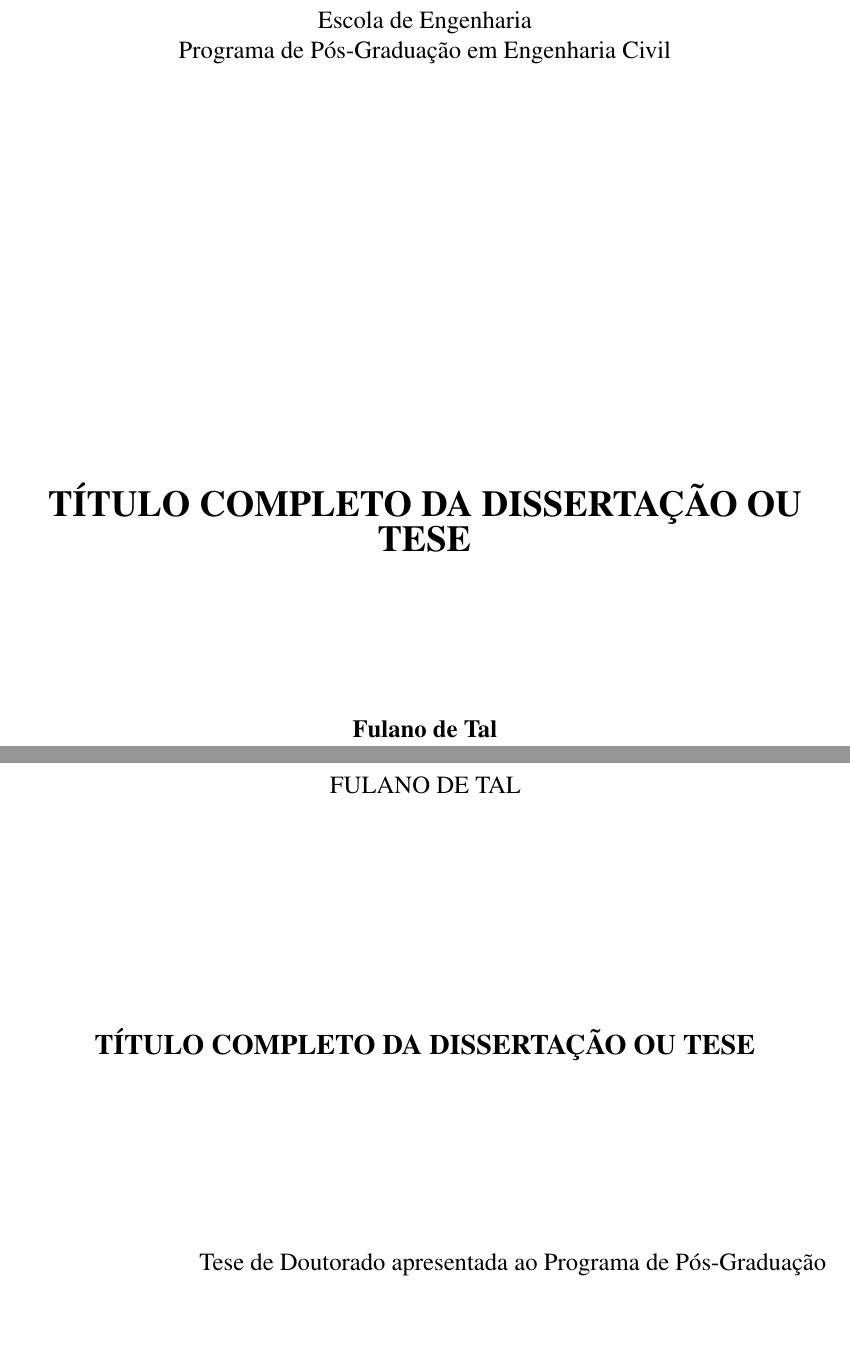
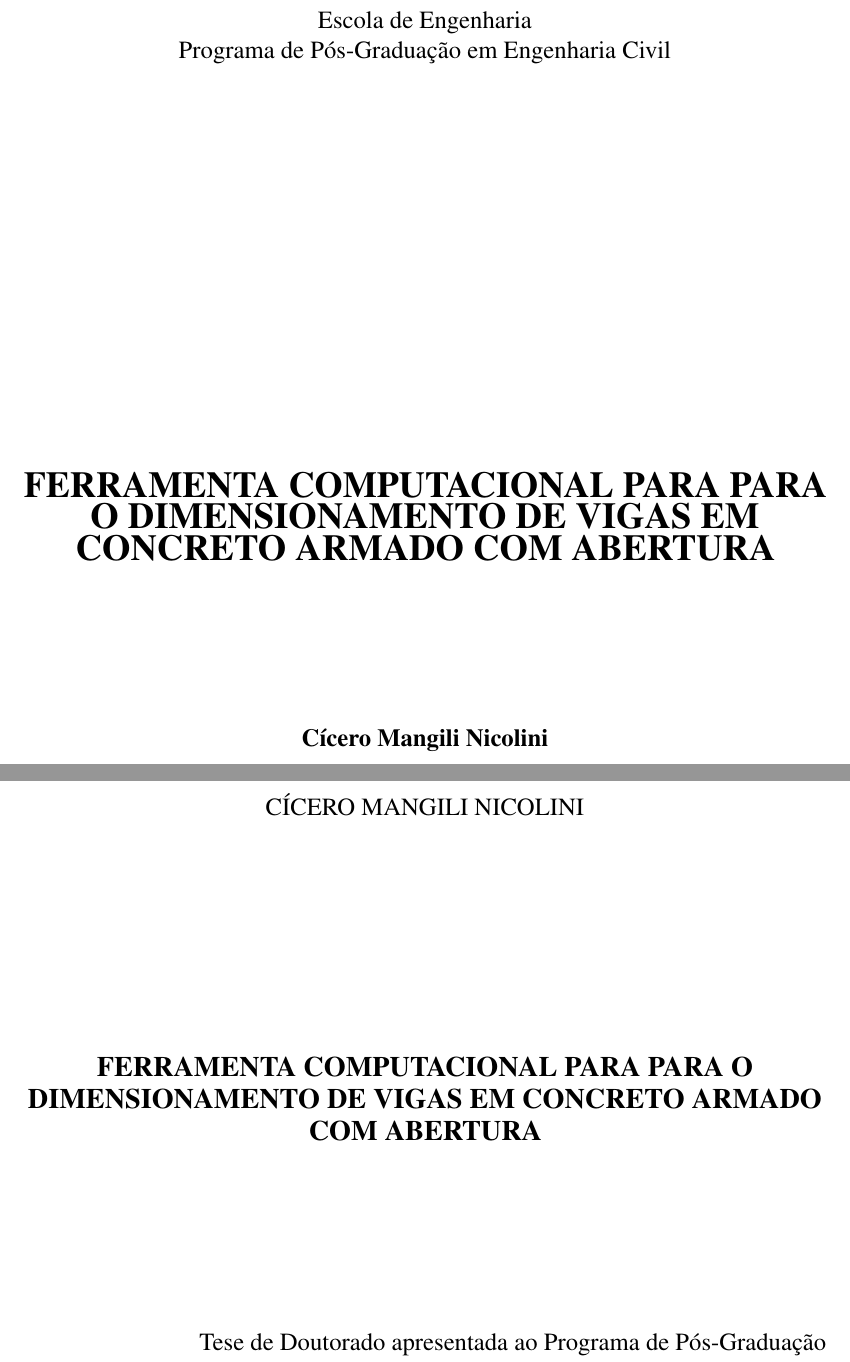
Before and after one commit to cicero-nicolini/TCC, a LaTeX thesis (main.tex, which reads dados.tex): two parts of pages 1 and 2 of 53, joined at a grey line, cut so that both start at the same text, the shorter picture padded with empty space. Compiled offline with pdfLaTeX.

Commit message:
Atualizado dados.tex

```diff
--- a/dados.tex
+++ b/dados.tex
@@ -9,7 +9,7 @@
 %
 %
 % Titulo, local, data e data completa
-\titulo{Título Completo da Dissertação ou Tese}
+\titulo{Ferramenta Computacional para para o Dimensionamento de Vigas em Concreto Armado com Abertura}
 \local{Porto Alegre}
 \data{2022}
 \qualdatacompleta{[dia] de [mês] de 202X} % ou [Mounth] [day^{th}] 202X}
@@ -20,7 +20,7 @@
 \quaispalabrasclave{latex, abnt, resumen, edición de texto}
 %
 % Dados do autor
-\autor{Fulano de Tal}
+\autor{Cícero Mangili Nicolini}
 \qualcitarautor{Tal, F. D.}
 \qualemailautor{fulano.de.tal@ufrgs.br}
 %
```
Also changed, not shown: main.pdf, 2 other files.
